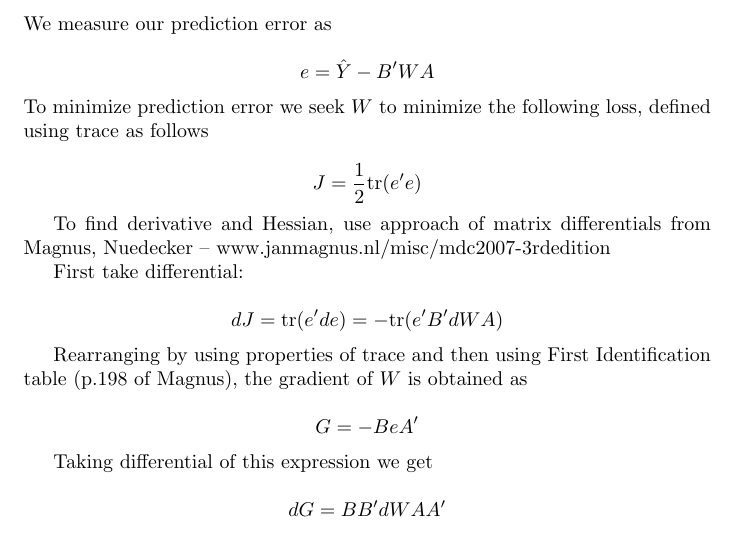
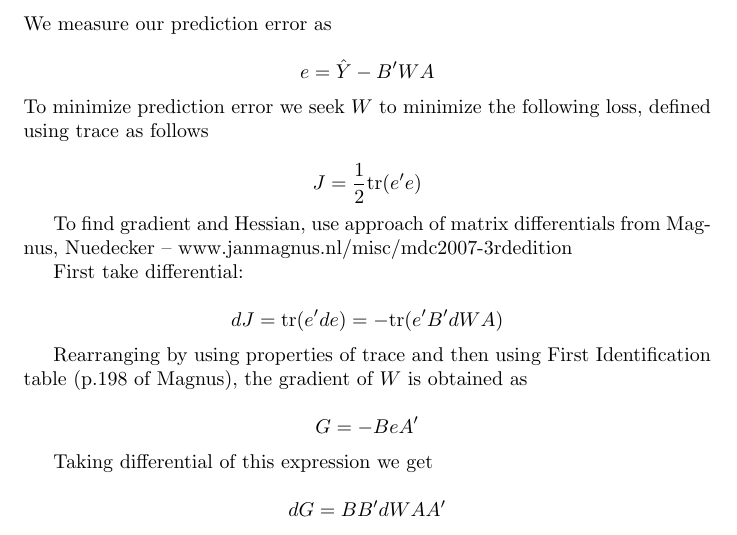
Before and after one commit to yaroslavvb/whitening, a LaTeX document (convolutional.tex): part of page 1 of 3, cut so that both start at the same text. Compiled offline with pdfLaTeX.

Commit message:
formatting

```diff
--- a/convolutional.tex
+++ b/convolutional.tex
@@ -19,7 +19,7 @@ To minimize prediction error we seek $W$ to minimize the following loss, defined
 
 $$J = \frac{1}{2}\text{tr}(e'e)$$
 
-To find derivative and Hessian, use approach of matrix differentials from Magnus, Nuedecker -- www.janmagnus.nl/misc/mdc2007-3rdedition
+To find gradient and Hessian, use approach of matrix differentials from Magnus, Nuedecker -- www.janmagnus.nl/misc/mdc2007-3rdedition
 
 First take differential:
 
```
